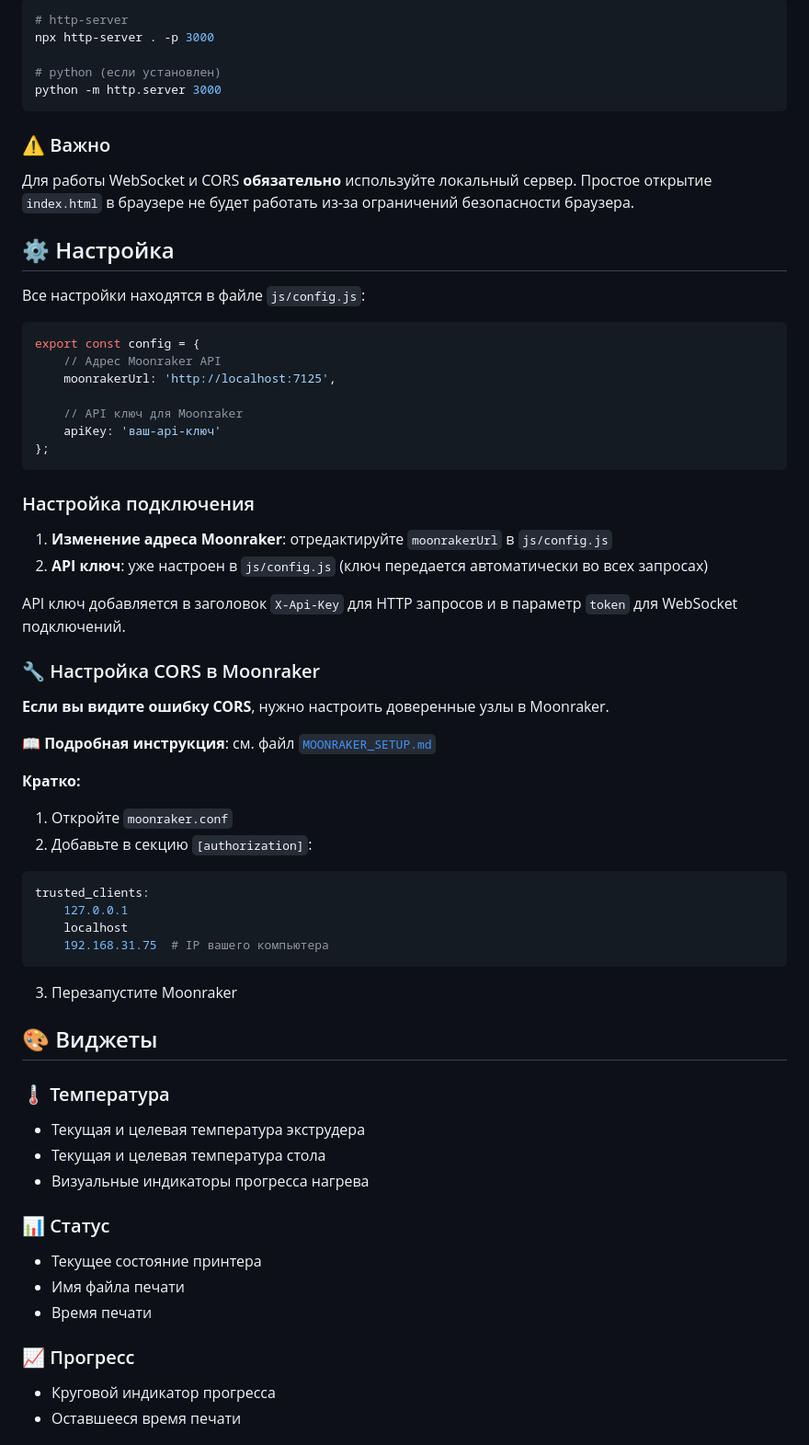
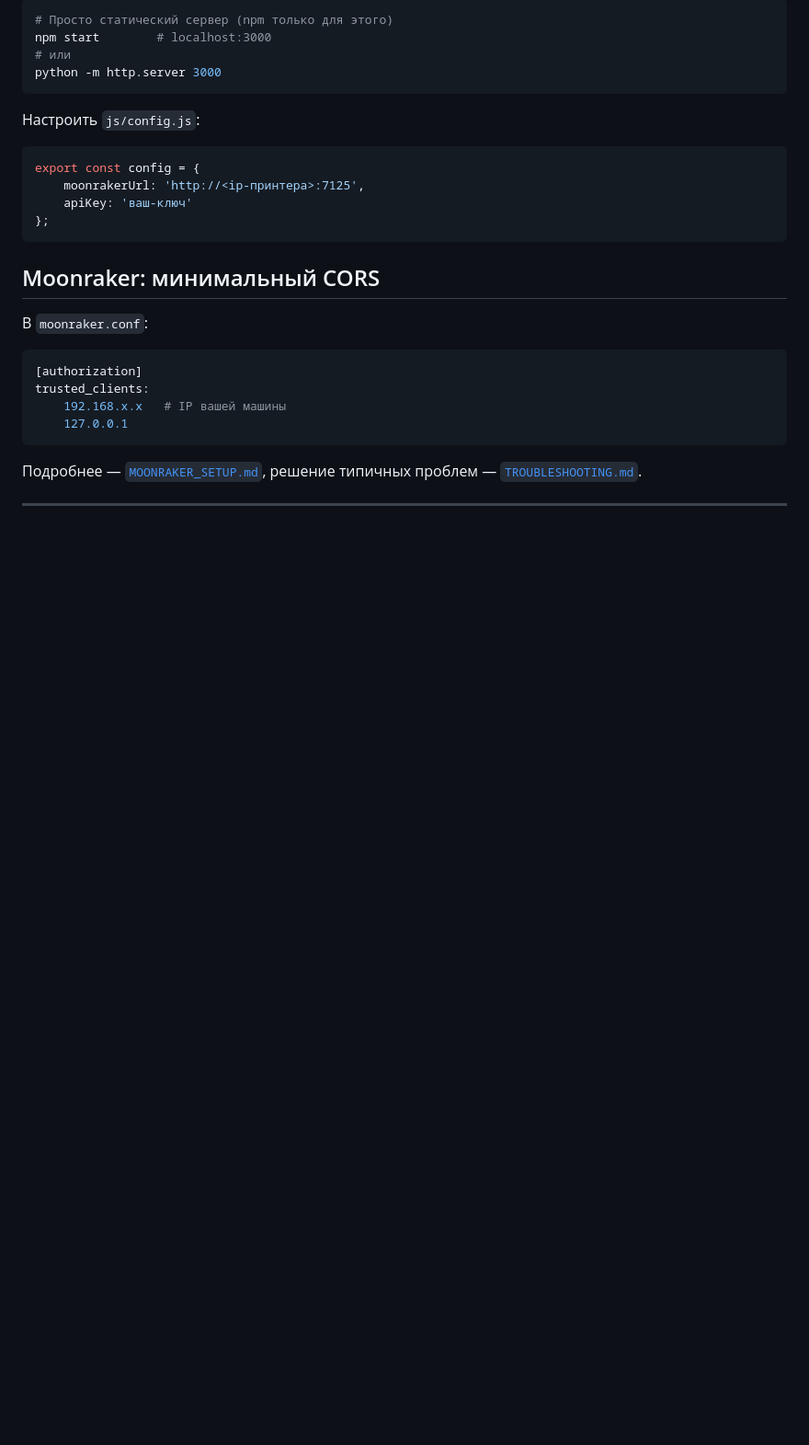
Before and after one commit to exclusiveLogin/moonraker-custom-ui, a Markdown page: README.md, the part around one of its changes. Shown at 92% size. Drawn GitHub-style; blank space fills up the shorter version.

Commit message:
docs: rewrite README with open architecture narrative

````diff
--- a/README.md
+++ b/README.md
@@ -69,67 +70,32 @@ npm run dev      # Запуск + автоматическое открытие
 
 ```bash
-# http-server
-npx http-server . -p 3000
-
-# python (если установлен)
+# Просто статический сервер (npm только для этого)
+npm start        # localhost:3000
+# или
 python -m http.server 3000
 ```
 
-### ⚠️ Важно
-
-Для работы WebSocket и CORS **обязательно** используйте локальный сервер. Простое открытие `index.html` в браузере не будет работать из-за ограничений безопасности браузера.
-
-## ⚙️ Настройка
-
-Все настройки находятся в файле `js/config.js`:
+Настроить `js/config.js`:
 
 ```javascript
 export const config = {
-    // Адрес Moonraker API
-    moonrakerUrl: 'http://localhost:7125',
-
-    // API ключ для Moonraker
-    apiKey: 'ваш-api-ключ'
+    moonrakerUrl: 'http://<ip-принтера>:7125',
+    apiKey: 'ваш-ключ'
 };
 ```
 
-### Настройка подключения
+## Moonraker: минимальный CORS
 
-1. **Изменение адреса Moonraker**: отредактируйте `moonrakerUrl` в `js/config.js`
-2. **API ключ**: уже настроен в `js/config.js` (ключ передается автоматически во всех запросах)
+В `moonraker.conf`:
 
-API ключ добавляется в заголовок `X-Api-Key` для HTTP запросов и в параметр `token` для WebSocket подключений.
+```ini
+[authorization]
+trusted_clients:
+    192.168.x.x   # IP вашей машины
+    127.0.0.1
+```
 
-### 🔧 Настройка CORS в Moonraker
+Подробнее — [`MOONRAKER_SETUP.md`](MOONRAKER_SETUP.md), решение типичных проблем — [`TROUBLESHOOTING.md`](TROUBLESHOOTING.md).
 
-**Если вы видите ошибку CORS**, нужно настроить доверенные узлы в Moonraker.
+---
 
-📖 **Подробная инструкция**: см. файл [`MOONRAKER_SETUP.md`](MOONRAKER_SETUP.md)
-
-**Кратко:**
-1. Откройте `moonraker.conf`
-2. Добавьте в секцию `[authorization]`:
-```ini
-trusted_clients:
-    127.0.0.1
-    localhost
-    192.168.31.75  # IP вашего компьютера
-```
-3. Перезапустите Moonraker
-
-## 🎨 Виджеты
-
-### 🌡️ Температура
-- Текущая и целевая температура экструдера
-- Текущая и целевая температура стола
-- Визуальные индикаторы прогресса нагрева
-
-### 📊 Статус
-- Текущее состояние принтера
-- Имя файла печати
-- Время печати
-
-### 📈 Прогресс
-- Круговой индикатор прогресса
-- Оставшееся время печати
-
````
Also changed, not shown: other parts of README.md (+55 -111 lines).
